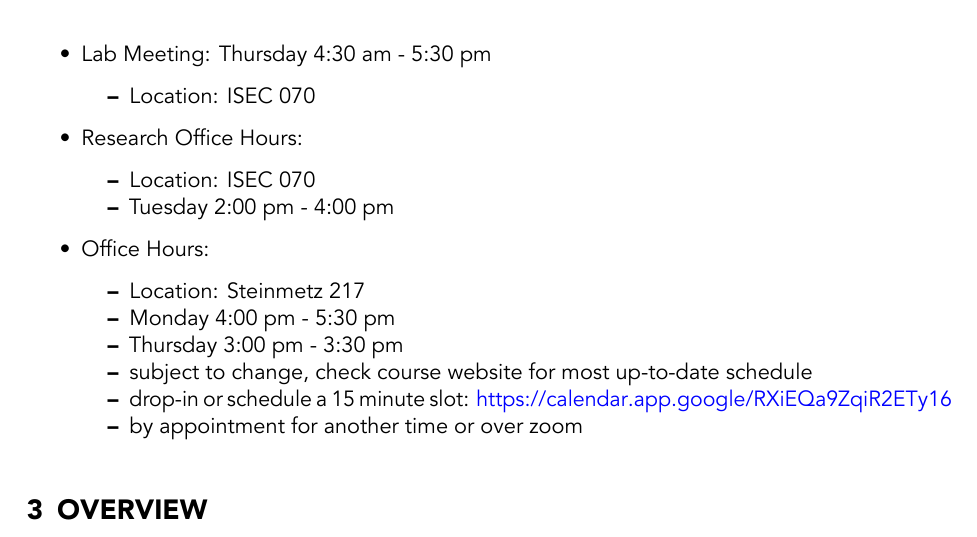
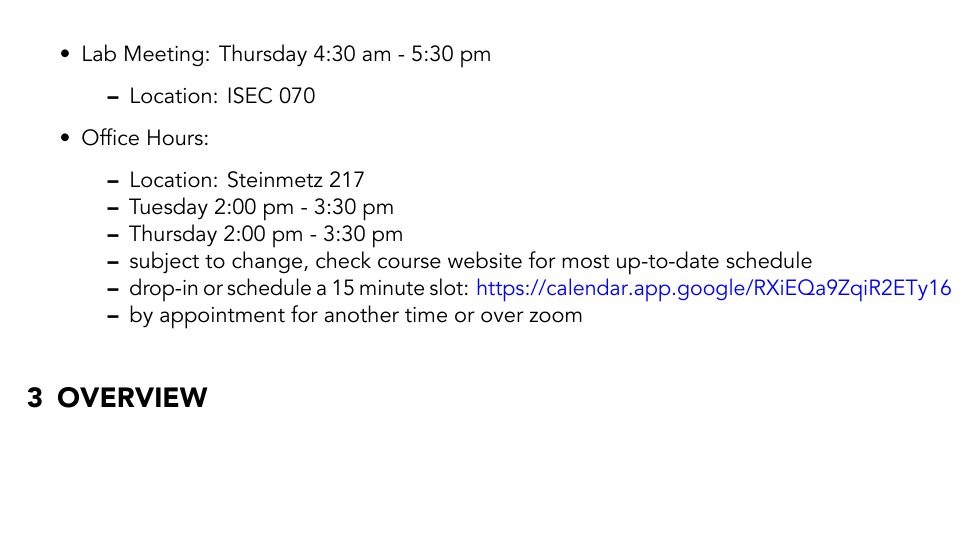
Before and after one commit to georgiadoing/Doing-Lab-Notebook, a Quarto document (Data/CSC488_Captsone_F2026.qmd): part of page 2 of 12, cut so that both start at the same text, the shorter picture padded with empty space. The pictures show the output file Data/CSC488_Captsone_F2026.pdf that the author committed with the source.

Commit message:
Built site for gh-pages

```diff
--- a/Data/CSC488_Captsone_F2026.qmd
+++ b/Data/CSC488_Captsone_F2026.qmd
@@ -29,13 +29,10 @@ jupyter: python3
 
 * Lab Meeting: Thursday 4:30 am - 5:30 pm
 	* Location: ISEC 070
-* Research Office Hours:
-	* Location: ISEC 070
-	* Tuesday  2:00 pm - 4:00 pm
 * Office Hours:
 	* Location: Steinmetz 217
-	* Monday  4:00 pm - 5:30 pm
-	* Thursday      3:00 pm - 3:30 pm
+	* Tuesday  2:00 pm - 3:30 pm
+	* Thursday      2:00 pm - 3:30 pm
 	* subject to change, check course website for most up-to-date schedule
 	* drop-in or schedule a 15 minute slot:
 		<https://calendar.app.google/RXiEQa9ZqiR2ETy16>
```
Also changed, not shown: Data/CSC483_Syllabus_W2026.qmd (+1 -1 lines), DCBlabnotes.pdf, Data/CSC488_Captsone_F2026.pdf, 2 other files.
